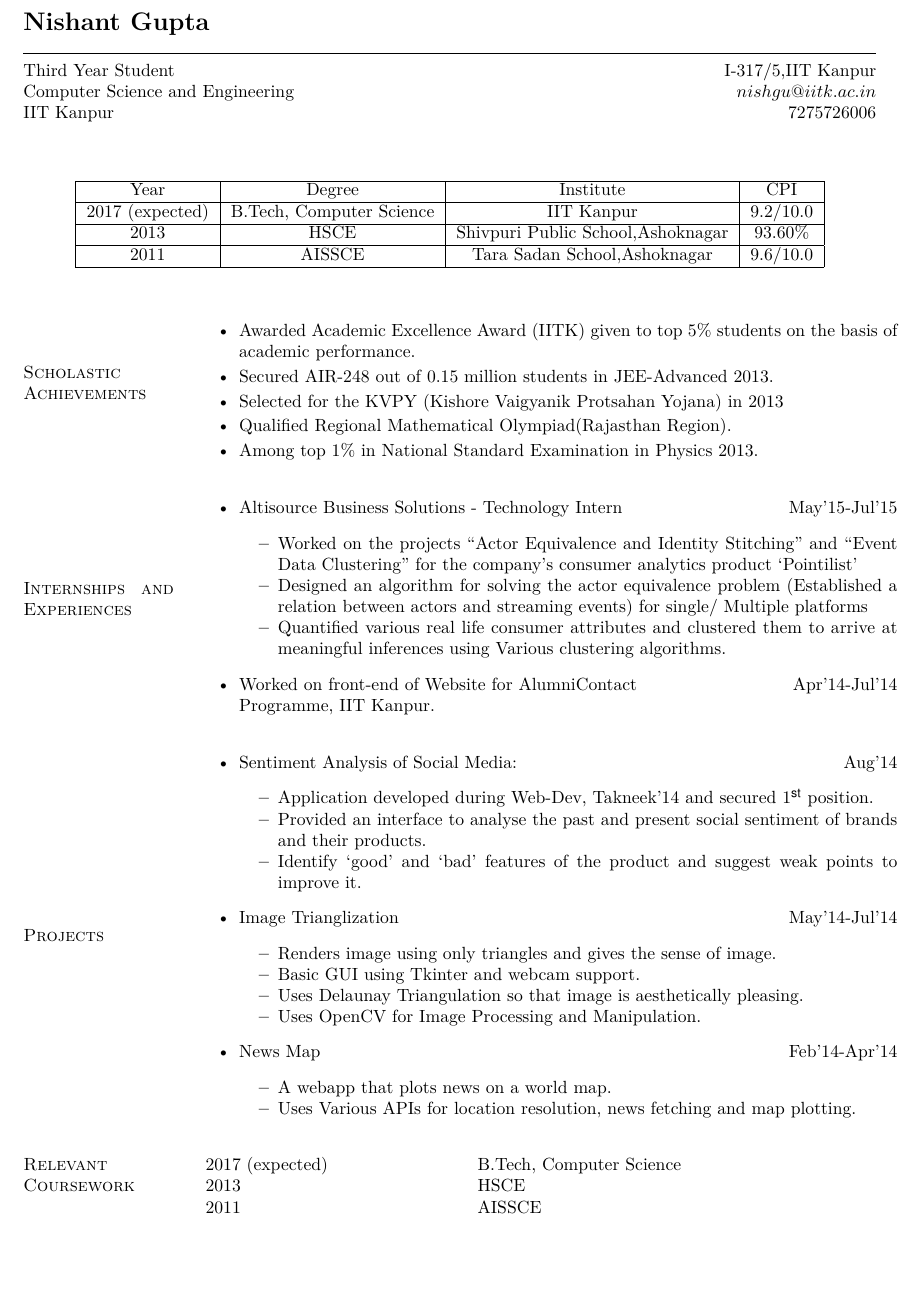
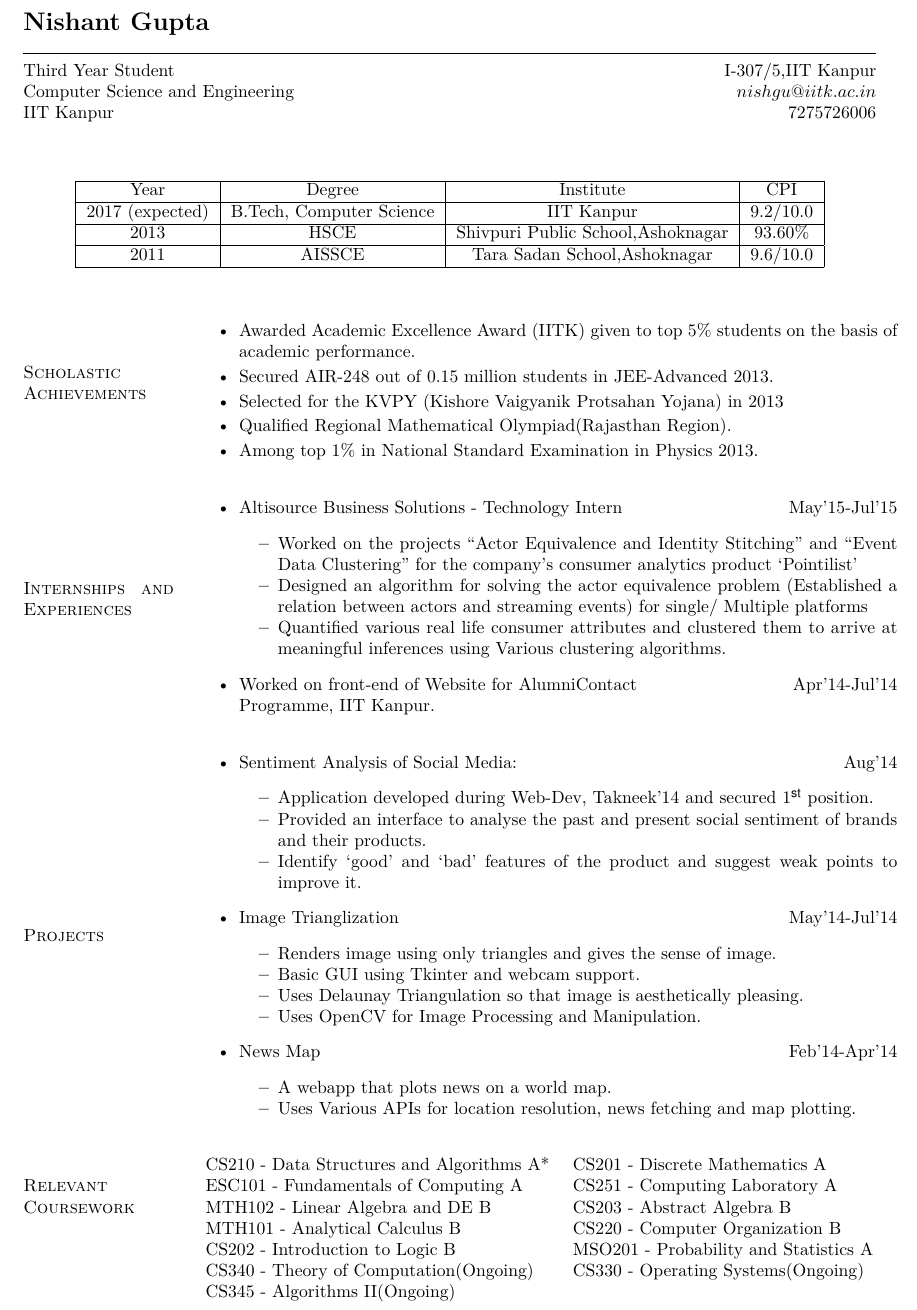
Before and after one commit to Nishant9/Resume, a LaTeX CV (Resume.tex): part of page 1 of 2, cut so that both start at the same text, the shorter picture padded with empty space. Compiled offline with pdfLaTeX.

Commit message:
Add Relevant Coursework

```diff
--- a/Resume.tex
+++ b/Resume.tex
@@ -12,7 +12,7 @@
 \section*{\textbf\Huge Nishant Gupta}
 \hrule
 \vspace{2mm}
-Third Year Student  \hfill {I-317/5,IIT Kanpur} \newline
+Third Year Student  \hfill {I-307/5,IIT Kanpur} \newline
 Computer Science and Engineering \hfill ${nishgu@iitk.ac.in}$ \newline
 IIT Kanpur \hfill  {7275726006} \\ \\
 %%%%%%%%%%%%%%%%%%%%%%%%%%%%%%%%%%%%%%%%%%%%%%%%%%%%%%%%%%%%%%%%%%%%%%%%%%%
@@ -112,10 +112,14 @@ IIT Kanpur \hfill  {7275726006} \\ \\
   \\ \\
 
    \textrm{\textsc{Relevant Coursework}} &
-                                        \begin{tabular}{p{50mm} p{50mm}}
-                                          2017 (expected) & {B.Tech,  Computer Science}  \\
-                                          2013 & {HSCE} 	\\
-                                          2011 & AISSCE  \\
+                                        \begin{tabular}{p{69mm} p{60mm}}
+                                          CS210 - Data Structures and Algorithms A*  & CS201 - Discrete Mathematics A  \\
+                                          ESC101 - Fundamentals of Computing A  &  CS251 - Computing Laboratory A    \\
+                                          MTH102 - Linear Algebra and DE B  &  CS203 - Abstract Algebra B  \\
+                                          MTH101 - Analytical Calculus B  & CS220 - Computer Organization B \\
+                                          CS202 - Introduction to Logic B  &  MSO201 - Probability and Statistics A \\
+                                          CS340 - Theory of Computation(Ongoing)  & CS330 - Operating Systems(Ongoing) \\
+                                          CS345 - Algorithms II(Ongoing)\\
                                         \end{tabular}
 \\ \\
   \textrm{\textsc{Technical Skills}} &
```
Also changed, not shown: Resume.pdf.
